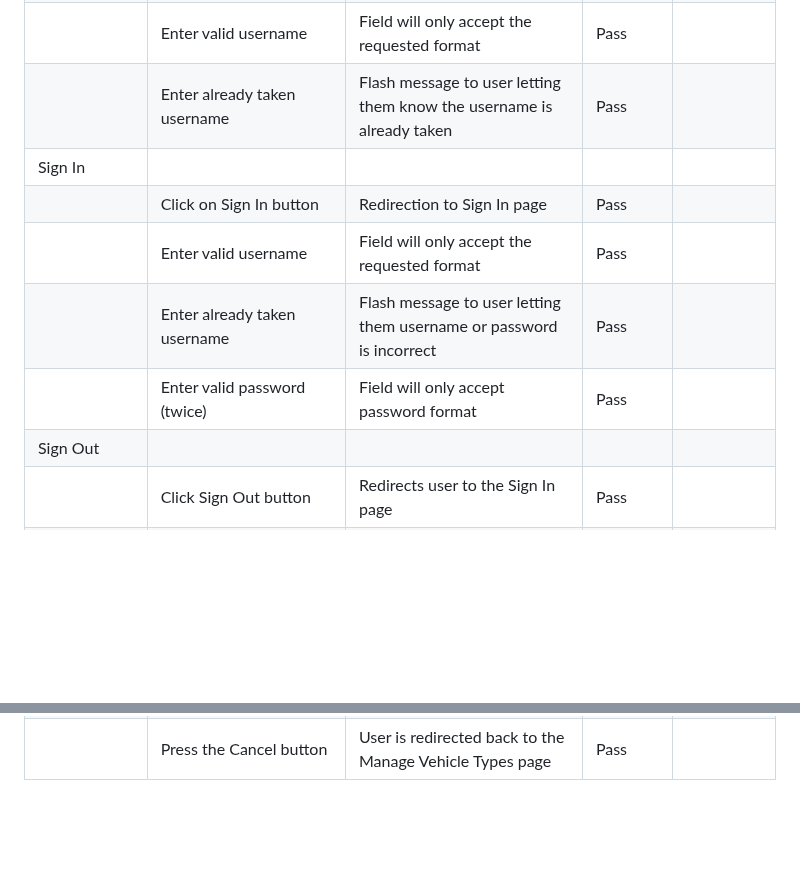
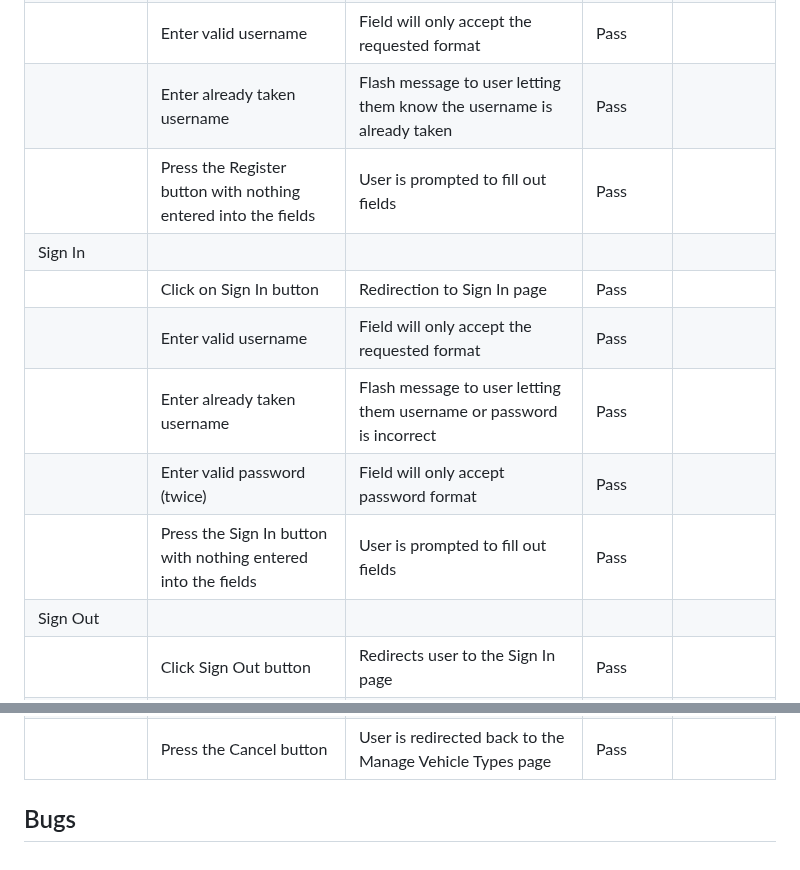
Before and after one commit to Ad-White/my-vehicle-history, a Markdown page: TESTING.md, 2 parts joined by grey strips. GitHub-like rendering; blank space fills up the shorter version.

```diff
--- a/TESTING.md
+++ b/TESTING.md
@@ -149,11 +149,13 @@ Defensive programming was manually tested with the below user acceptance testing
 | | Click on Registration button | Redirection to Registration page | Pass | |
 | | Enter valid username | Field will only accept the requested format | Pass | |
 | | Enter already taken username | Flash message to user letting them know the username is already taken | Pass | |
+| | Press the Register button with nothing entered into the fields | User is prompted to fill out fields | Pass | |
 | Sign In | | | | |
 | | Click on Sign In button | Redirection to Sign In page | Pass | |
 | | Enter valid username | Field will only accept the requested format | Pass | |
 | | Enter already taken username | Flash message to user letting them username or password is incorrect | Pass | |
 | | Enter valid password (twice) | Field will only accept password format | Pass | |
+| | Press the Sign In button with nothing entered into the fields | User is prompted to fill out fields | Pass | |
 | Sign Out | | | | |
 | | Click Sign Out button | Redirects user to the Sign In page | Pass |  |
 | Show Vehicles Page | | | | |
@@ -190,3 +192,5 @@ Defensive programming was manually tested with the below user acceptance testing
 | | Enter invalid information into the field and press the Save button | Fields will only accept the requested format | Pass | |
 | | Enter nothing into the field and press the Save button | User is prompted for accepted format | Pass | |
 | | Press the Cancel button | User is redirected back to the Manage Vehicle Types page | Pass | |
+
+## Bugs
```
